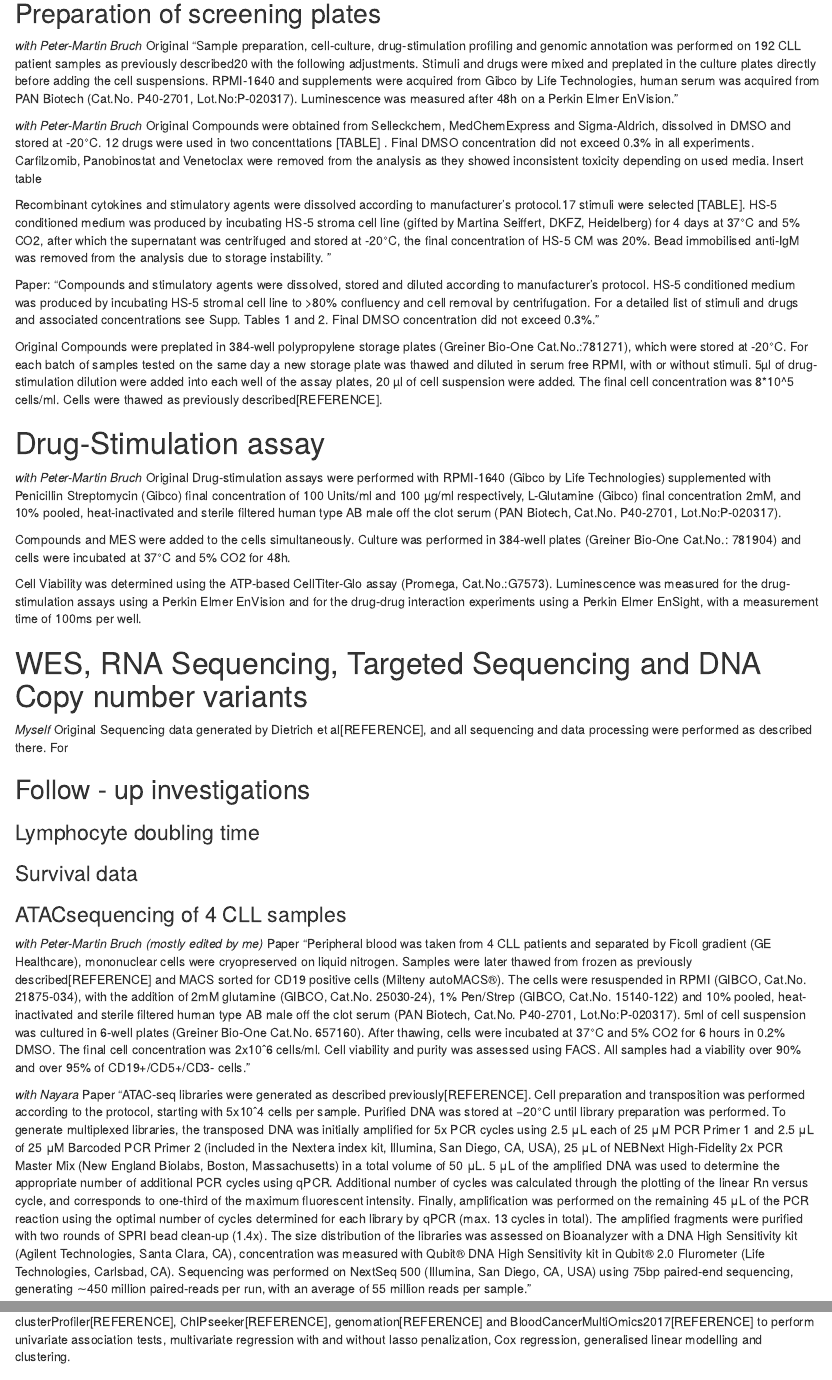
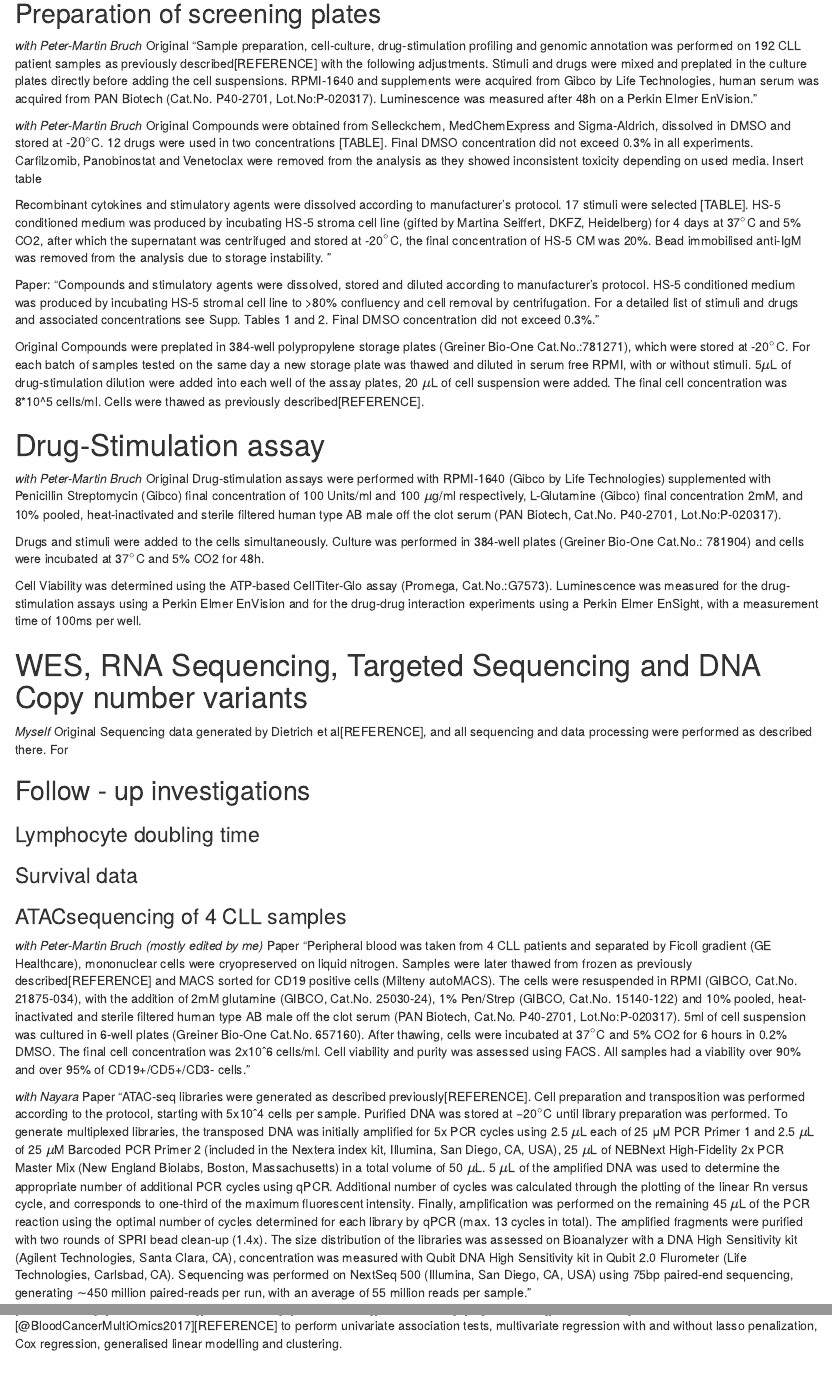
Before and after one commit to holly-giles/thesis, an R Markdown document (index/sections/02-methods.Rmd): the page in a window 1100 px wide, from 270 px down, and a second part further down, joined at a grey line. Rendered offline with R 4.5, knitr and Pandoc, with nearby package versions.

Commit message:
fixed symbols for latex

```diff
--- a/index/sections/02-methods.Rmd
+++ b/index/sections/02-methods.Rmd
@@ -17,25 +17,25 @@ Peripheral Blood was taken from 192 patients for the initial drug-stimulation as
 
 ## Preparation of screening plates
 _with Peter-Martin Bruch_ Original
-"Sample preparation, cell-culture, drug-stimulation profiling and genomic annotation was performed on 192 CLL patient samples as previously described20 with the following adjustments. Stimuli and drugs were mixed and preplated in the culture plates directly before adding the cell suspensions. RPMI-1640 and supplements were acquired from Gibco by Life Technologies, human serum was acquired from PAN Biotech (Cat.No. P40-2701, Lot.No:P-020317). Luminescence was measured after 48h on a Perkin Elmer EnVision."
+"Sample preparation, cell-culture, drug-stimulation profiling and genomic annotation was performed on 192 CLL patient samples as previously described[REFERENCE] with the following adjustments. Stimuli and drugs were mixed and preplated in the culture plates directly before adding the cell suspensions. RPMI-1640 and supplements were acquired from Gibco by Life Technologies, human serum was acquired from PAN Biotech (Cat.No. P40-2701, Lot.No:P-020317). Luminescence was measured after 48h on a Perkin Elmer EnVision."
 
 _with Peter-Martin Bruch_ Original
-Compounds were obtained from Selleckchem, MedChemExpress and Sigma-Aldrich, dissolved in DMSO and stored at -20°C. 12 drugs were used in two concenttations [TABLE] . Final DMSO concentration did not exceed 0.3% in all experiments. Carfilzomib, Panobinostat and Venetoclax were removed from the analysis as they showed inconsistent toxicity depending on used media.
+Compounds were obtained from Selleckchem, MedChemExpress and Sigma-Aldrich, dissolved in DMSO and stored at -$20^\circ$C. 12 drugs were used in two concentrations [TABLE]. Final DMSO concentration did not exceed 0.3\% in all experiments. Carfilzomib, Panobinostat and Venetoclax were removed from the analysis as they showed inconsistent toxicity depending on used media.
 Insert table
 
-Recombinant cytokines and stimulatory agents were dissolved according to manufacturer's protocol.17 stimuli were selected [TABLE]. HS-5 conditioned medium was produced by incubating HS-5 stroma cell line (gifted by Martina Seiffert, DKFZ, Heidelberg) for 4 days at 37°C and 5% CO2, after which the supernatant was centrifuged and stored at -20°C, the final concentration of HS-5 CM was 20%. Bead immobilised anti-IgM was removed from the analysis due to storage instability. "
+Recombinant cytokines and stimulatory agents were dissolved according to manufacturer's protocol. 17 stimuli were selected [TABLE]. HS-5 conditioned medium was produced by incubating HS-5 stroma cell line (gifted by Martina Seiffert, DKFZ, Heidelberg) for 4 days at 37$^\circ$C and 5% CO2, after which the supernatant was centrifuged and stored at -20$^\circ$C, the final concentration of HS-5 CM was 20\%. Bead immobilised anti-IgM was removed from the analysis due to storage instability. "
 
 Paper:
-"Compounds and stimulatory agents were dissolved, stored and diluted according to manufacturer's protocol. HS-5 conditioned medium was produced by incubating HS-5 stromal cell line to >80% confluency and cell removal by centrifugation. For a detailed list of stimuli and drugs and associated concentrations see Supp. Tables 1 and 2. Final DMSO concentration did not exceed 0.3%. "
+"Compounds and stimulatory agents were dissolved, stored and diluted according to manufacturer's protocol. HS-5 conditioned medium was produced by incubating HS-5 stromal cell line to >80\% confluency and cell removal by centrifugation. For a detailed list of stimuli and drugs and associated concentrations see Supp. Tables 1 and 2. Final DMSO concentration did not exceed 0.3\%. "
 
 Original
-Compounds were preplated in 384-well polypropylene storage plates (Greiner Bio-One Cat.No.:781271), which were stored at -20°C. For each batch of samples tested on the same day a new storage plate was thawed and diluted in serum free RPMI, with or without stimuli. 5µl of drug-stimulation dilution were added into each well of the assay plates, 20 µl of cell suspension were added. The final cell concentration was 8*10^5 cells/ml. Cells were thawed as previously described[REFERENCE].
+Compounds were preplated in 384-well polypropylene storage plates (Greiner Bio-One Cat.No.:781271), which were stored at -20$^\circ$C. For each batch of samples tested on the same day a new storage plate was thawed and diluted in serum free RPMI, with or without stimuli. 5$\mu$L of drug-stimulation dilution were added into each well of the assay plates, 20 $\mu$L of cell suspension were added. The final cell concentration was 8\*10\^5 cells/ml. Cells were thawed as previously described[REFERENCE].
 
 # Drug-Stimulation assay
 _with Peter-Martin Bruch_ Original
-Drug-stimulation assays were performed with RPMI-1640 (Gibco by Life Technologies) supplemented with Penicillin Streptomycin (Gibco) final concentration of 100 Units/ml and 100 µg/ml respectively, L-Glutamine (Gibco) final concentration 2mM, and 10% pooled, heat-inactivated and sterile filtered human type AB male off the clot serum (PAN Biotech, Cat.No. P40-2701, Lot.No:P-020317).
+Drug-stimulation assays were performed with RPMI-1640 (Gibco by Life Technologies) supplemented with Penicillin Streptomycin (Gibco) final concentration of 100 Units/ml and 100 $\mu$g/ml respectively, L-Glutamine (Gibco) final concentration 2mM, and 10\% pooled, heat-inactivated and sterile filtered human type AB male off the clot serum (PAN Biotech, Cat.No. P40-2701, Lot.No:P-020317).
 
-Compounds and MES were added to the cells simultaneously. Culture was performed in 384-well plates (Greiner Bio-One Cat.No.: 781904) and cells were incubated at 37°C and 5% CO2 for 48h.
+Drugs and stimuli were added to the cells simultaneously. Culture was performed in 384-well plates (Greiner Bio-One Cat.No.: 781904) and cells were incubated at 37$^\circ$C and 5\% CO2 for 48h.
 
 Cell Viability was determined using the ATP-based CellTiter-Glo assay (Promega, Cat.No.:G7573). Luminescence was measured for the drug-stimulation assays using a Perkin Elmer EnVision and for the drug-drug interaction experiments using a Perkin Elmer EnSight, with a measurement time of 100ms per well.
 
@@ -51,10 +51,10 @@ Sequencing data generated by Dietrich et al[REFERENCE], and all sequencing and d
 
 ### ATACsequencing of 4 CLL samples
 _with Peter-Martin Bruch (mostly edited by me)_ Paper
-"Peripheral blood was taken from 4 CLL patients and separated by Ficoll gradient (GE Healthcare), mononuclear cells were cryopreserved on liquid nitrogen. Samples were later thawed from frozen as previously described[REFERENCE] and MACS sorted for CD19 positive cells (Milteny autoMACS®). The cells were resuspended in RPMI (GIBCO, Cat.No. 21875-034), with the addition of 2mM glutamine (GIBCO, Cat.No. 25030-24), 1% Pen/Strep (GIBCO, Cat.No. 15140-122) and 10% pooled, heat-inactivated and sterile filtered human type AB male off the clot serum (PAN Biotech, Cat.No. P40-2701, Lot.No:P-020317). 5ml of cell suspension was cultured in 6-well plates (Greiner Bio-One Cat.No. 657160). After thawing, cells were incubated at 37°C and 5% CO2 for 6 hours in 0.2% DMSO. The final cell concentration was 2x10ˆ6 cells/ml. Cell viability and purity was assessed using FACS. All samples had a viability over 90% and over 95% of CD19+/CD5+/CD3- cells."
+"Peripheral blood was taken from 4 CLL patients and separated by Ficoll gradient (GE Healthcare), mononuclear cells were cryopreserved on liquid nitrogen. Samples were later thawed from frozen as previously described[REFERENCE] and MACS sorted for CD19 positive cells (Milteny autoMACS). The cells were resuspended in RPMI (GIBCO, Cat.No. 21875-034), with the addition of 2mM glutamine (GIBCO, Cat.No. 25030-24), 1% Pen/Strep (GIBCO, Cat.No. 15140-122) and 10\% pooled, heat-inactivated and sterile filtered human type AB male off the clot serum (PAN Biotech, Cat.No. P40-2701, Lot.No:P-020317). 5ml of cell suspension was cultured in 6-well plates (Greiner Bio-One Cat.No. 657160). After thawing, cells were incubated at 37$^\circ$C and 5\% CO2 for 6 hours in 0.2\% DMSO. The final cell concentration was 2x10ˆ6 cells/ml. Cell viability and purity was assessed using FACS. All samples had a viability over 90\% and over 95\% of CD19+/CD5+/CD3- cells."
 
 _with Nayara_ Paper
-"ATAC-seq libraries were generated as described previously[REFERENCE]. Cell preparation and transposition was performed according to the protocol, starting with 5x10ˆ4 cells per sample. Purified DNA was stored at −20°C until library preparation was performed. To generate multiplexed libraries, the transposed DNA was initially amplified for 5x PCR cycles using 2.5 μL each of 25 μM PCR Primer 1 and 2.5 μL of 25 μM Barcoded PCR Primer 2 (included in the Nextera index kit, Illumina, San Diego, CA, USA), 25 μL of NEBNext High-Fidelity 2x PCR Master Mix (New England Biolabs, Boston, Massachusetts) in a total volume of 50 μL. 5 μL of the amplified DNA was used to determine the appropriate number of additional PCR cycles using qPCR. Additional number of cycles was calculated through the plotting of the linear Rn versus cycle, and corresponds to one-third of the maximum fluorescent intensity. Finally, amplification was performed on the remaining 45 μL of the PCR reaction using the optimal number of cycles determined for each library by qPCR (max. 13 cycles in total). The amplified fragments were purified with two rounds of SPRI bead clean-up (1.4x). The size distribution of the libraries was assessed on Bioanalyzer with a DNA High Sensitivity kit (Agilent Technologies, Santa Clara, CA), concentration was measured with Qubit® DNA High Sensitivity kit in Qubit® 2.0 Flurometer (Life Technologies, Carlsbad, CA). Sequencing was performed on NextSeq 500 (Illumina, San Diego, CA, USA) using 75bp paired-end sequencing, generating ∼450 million paired-reads per run, with an average of 55 million reads per sample."
+"ATAC-seq libraries were generated as described previously[REFERENCE]. Cell preparation and transposition was performed according to the protocol, starting with 5x10ˆ4 cells per sample. Purified DNA was stored at −20$^\circ$C until library preparation was performed. To generate multiplexed libraries, the transposed DNA was initially amplified for 5x PCR cycles using 2.5 $\mu$L each of 25 μM PCR Primer 1 and 2.5 $\mu$L of 25 $\mu$M Barcoded PCR Primer 2 (included in the Nextera index kit, Illumina, San Diego, CA, USA), 25 $\mu$L of NEBNext High-Fidelity 2x PCR Master Mix (New England Biolabs, Boston, Massachusetts) in a total volume of 50 $\mu$L. 5 $\mu$L of the amplified DNA was used to determine the appropriate number of additional PCR cycles using qPCR. Additional number of cycles was calculated through the plotting of the linear Rn versus cycle, and corresponds to one-third of the maximum fluorescent intensity. Finally, amplification was performed on the remaining 45 $\mu$L of the PCR reaction using the optimal number of cycles determined for each library by qPCR (max. 13 cycles in total). The amplified fragments were purified with two rounds of SPRI bead clean-up (1.4x). The size distribution of the libraries was assessed on Bioanalyzer with a DNA High Sensitivity kit (Agilent Technologies, Santa Clara, CA), concentration was measured with Qubit DNA High Sensitivity kit in Qubit 2.0 Flurometer (Life Technologies, Carlsbad, CA). Sequencing was performed on NextSeq 500 (Illumina, San Diego, CA, USA) using 75bp paired-end sequencing, generating ∼450 million paired-reads per run, with an average of 55 million reads per sample."
 
 
 ### Spi-B and PU.1 shRNA Knockdowns
@@ -89,10 +89,10 @@ Additionally, we obtained CLL ATACseq data[REFERENCE] from the European Genome-p
 
 For the ChIPseq analysis of SPIB binding sites, we accessed the data 37 from the NCBI GEO database 51, accession GEO: GSE56857. We made use of the data for SPIB in the OCILY3 DLBCL cell line (GSM1370276).
 
-----------
+
 # Statistical Analysis
 Mixutre of paper and original
-Integrative data analysis of screening data, DNA and RNA sequencing, CNV and methylation profiles and follow up experiments was performed using R version 4 (REFERENCE R Core Team, 2018) with the RStudio interface (REFERENCE RStudio Team, 2016) and using packages that included DESeq2[REFERENCE], survival[REFERENCE], Glmnet[REFERENCE], ConsensusClusterPlus[REFERENCE], clusterProfiler[REFERENCE], ChIPseeker[REFERENCE], genomation[REFERENCE] and BloodCancerMultiOmics2017[REFERENCE] to perform univariate association tests, multivariate regression with and without lasso penalization, Cox regression, generalised linear modelling and clustering.
+Integrative data analysis of screening data, DNA and RNA sequencing, CNV and methylation profiles and follow up experiments was performed using R version 4 (REFERENCE R Core Team, 2018) with the RStudio interface (REFERENCE RStudio Team, 2016) and using packages that included [@DESeq2][REFERENCE], [@survival][REFERENCE], [@Glmnet][REFERENCE], [@ConsensusClusterPlus][REFERENCE], [@clusterProfiler][REFERENCE], [@ChIPseeker][REFERENCE], [@genomation][REFERENCE] and [@BloodCancerMultiOmics2017][REFERENCE] to perform univariate association tests, multivariate regression with and without lasso penalization, Cox regression, generalised linear modelling and clustering.
 
 ## Screening Data
 ### Processing of screening data
```
Also changed, not shown: index/sections/02-methods.Rmd (10 more changed lines).
